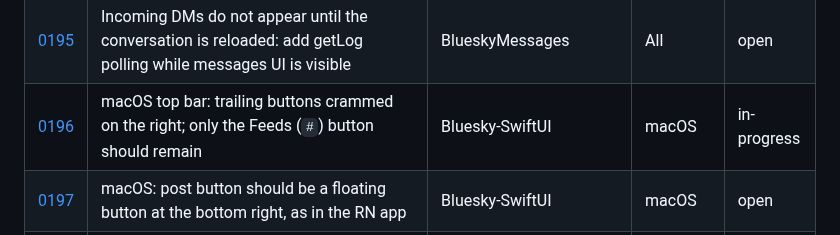
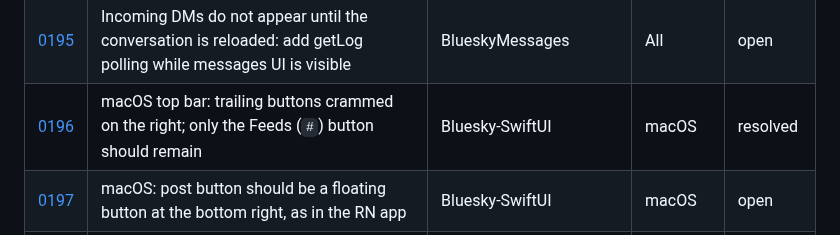
Before and after one commit to brennanMKE/Bluesky-Migration, a Markdown page: Issues.md, the part around the change. Rendered like a GitHub page.

```diff
--- a/Issues.md
+++ b/Issues.md
@@ -181,7 +181,7 @@ The deliberate exception: an issue may be set to `resolved` (work-is-done-but-no
 | [0193](issues/0193.md) | DM compose bar on iPhone has no option to attach an image | BlueskyMessages | iOS | open |
 | [0194](issues/0194.md) | Sending an image in a DM does not work on macOS | BlueskyMessages | macOS | open |
 | [0195](issues/0195.md) | Incoming DMs do not appear until the conversation is reloaded: add getLog polling while messages UI is visible | BlueskyMessages | All | open |
-| [0196](issues/0196.md) | macOS top bar: trailing buttons crammed on the right; only the Feeds (`#`) button should remain | Bluesky-SwiftUI | macOS | in-progress |
+| [0196](issues/0196.md) | macOS top bar: trailing buttons crammed on the right; only the Feeds (`#`) button should remain | Bluesky-SwiftUI | macOS | resolved |
 | [0197](issues/0197.md) | macOS: post button should be a floating button at the bottom right, as in the RN app | Bluesky-SwiftUI | macOS | open |
 | [0198](issues/0198.md) | macOS: replace the sidebar with a hamburger-toggled menu drawer, as in the RN app | Bluesky-SwiftUI | macOS | open |
 
```
Also changed, not shown: issues/0196.md (+25 -1 lines).
